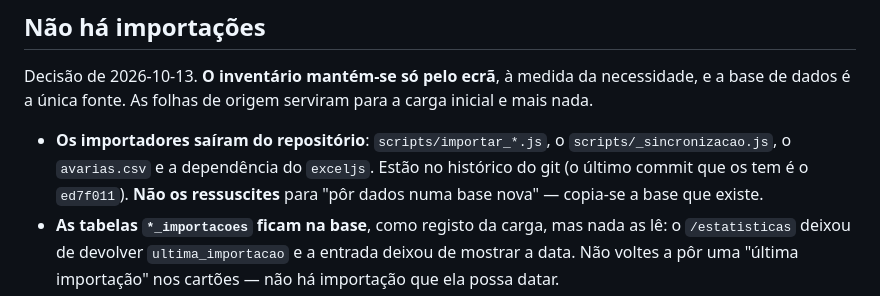
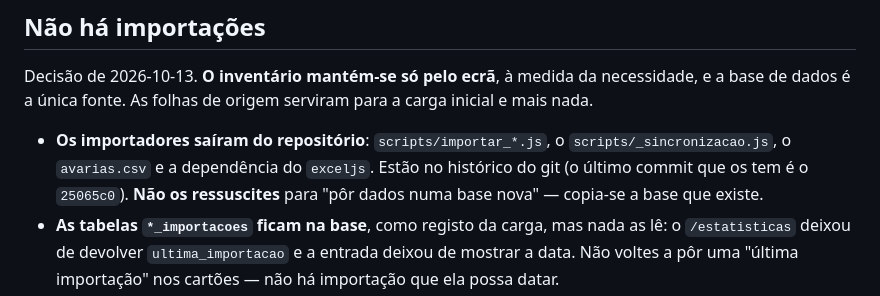
Before and after one commit to heldercanari/IGA, a Markdown page: CLAUDE.md, the part around the change. Drawn GitHub-style.

```diff
--- a/CLAUDE.md
+++ b/CLAUDE.md
@@ -54,7 +54,7 @@ base de dados é a única fonte. As folhas de origem serviram para a carga inici
 
 - **Os importadores saíram do repositório**: `scripts/importar_*.js`, o
   `scripts/_sincronizacao.js`, o `avarias.csv` e a dependência do `exceljs`. Estão no histórico
-  do git (o último commit que os tem é o `ed7f011`). **Não os ressuscites** para "pôr dados numa
+  do git (o último commit que os tem é o `25065c0`). **Não os ressuscites** para "pôr dados numa
   base nova" — copia-se a base que existe.
 - **As tabelas `*_importacoes` ficam na base**, como registo da carga, mas nada as lê: o
   `/estatisticas` deixou de devolver `ultima_importacao` e a entrada deixou de mostrar a data.
```
Also changed, not shown: README.md (+1 -1 lines).
